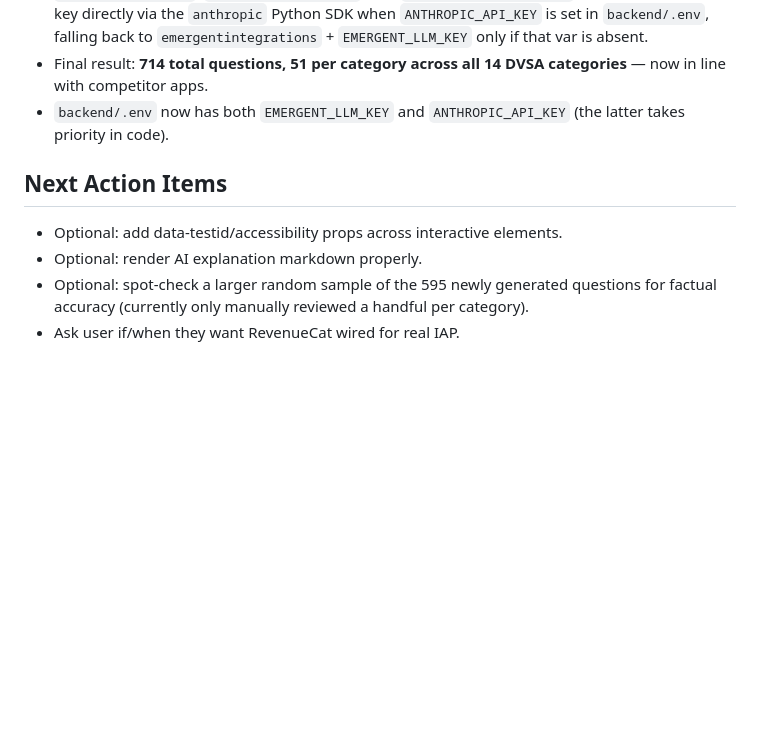
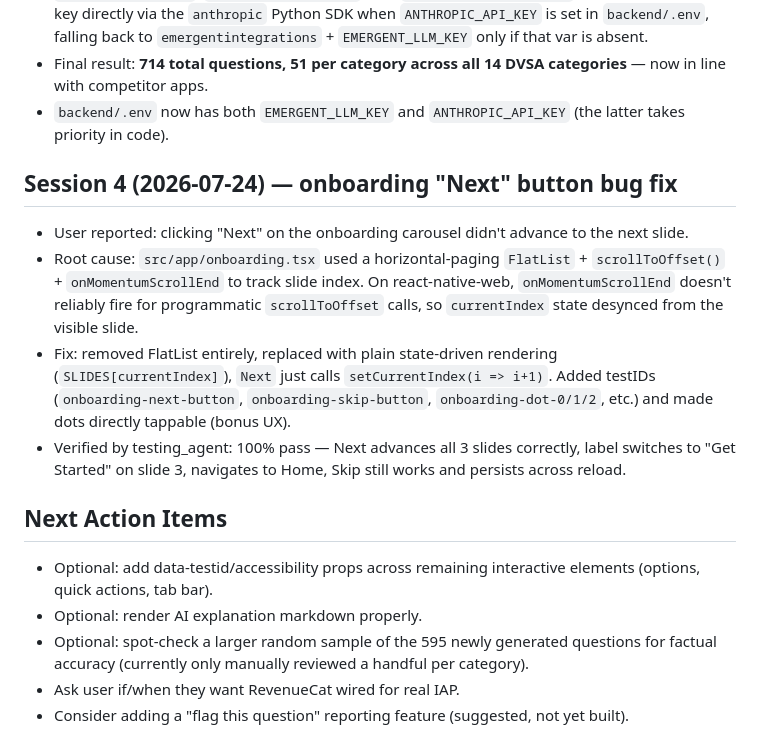
Before and after one commit to rishman-code/passmate, a Markdown page: memory/PRD.md, the part around the change. Rendered like a GitHub page; blank space fills up the shorter version.

Commit message:
auto-commit for 7548d5ca-57c0-48da-9baf-5fd276b29442

```diff
--- a/memory/PRD.md
+++ b/memory/PRD.md
@@ -38,8 +38,15 @@ Onboarding → Home (bug-fixed quick action, real Supabase questions) → Practi
 - Final result: **714 total questions, 51 per category across all 14 DVSA categories** — now in line with competitor apps.
 - `backend/.env` now has both `EMERGENT_LLM_KEY` and `ANTHROPIC_API_KEY` (the latter takes priority in code).
 
+## Session 4 (2026-07-24) — onboarding "Next" button bug fix
+- User reported: clicking "Next" on the onboarding carousel didn't advance to the next slide.
+- Root cause: `src/app/onboarding.tsx` used a horizontal-paging `FlatList` + `scrollToOffset()` + `onMomentumScrollEnd` to track slide index. On react-native-web, `onMomentumScrollEnd` doesn't reliably fire for programmatic `scrollToOffset` calls, so `currentIndex` state desynced from the visible slide.
+- Fix: removed FlatList entirely, replaced with plain state-driven rendering (`SLIDES[currentIndex]`), `Next` just calls `setCurrentIndex(i => i+1)`. Added testIDs (`onboarding-next-button`, `onboarding-skip-button`, `onboarding-dot-0/1/2`, etc.) and made dots directly tappable (bonus UX).
+- Verified by testing_agent: 100% pass — Next advances all 3 slides correctly, label switches to "Get Started" on slide 3, navigates to Home, Skip still works and persists across reload.
+
 ## Next Action Items
-- Optional: add data-testid/accessibility props across interactive elements.
+- Optional: add data-testid/accessibility props across remaining interactive elements (options, quick actions, tab bar).
 - Optional: render AI explanation markdown properly.
 - Optional: spot-check a larger random sample of the 595 newly generated questions for factual accuracy (currently only manually reviewed a handful per category).
 - Ask user if/when they want RevenueCat wired for real IAP.
+- Consider adding a "flag this question" reporting feature (suggested, not yet built).
```
